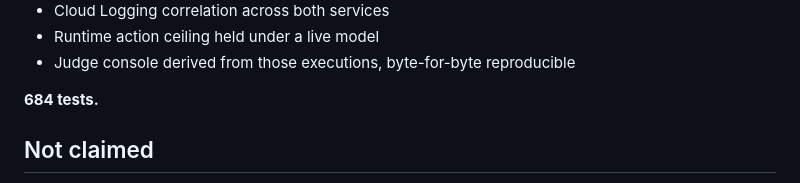
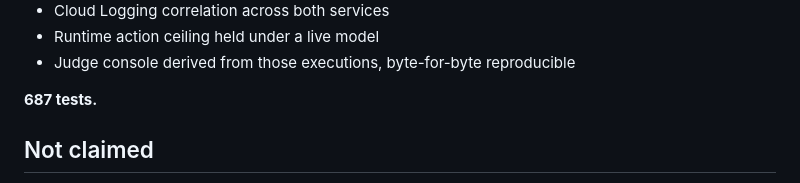
Before and after one commit to koreaelonmusk/proofos, a Markdown page: README.md, the part around the change. Drawn GitHub-style.

Commit message:
docs(proof): refresh pinned quorum test count

```diff
--- a/README.md
+++ b/README.md
@@ -396,7 +396,7 @@ Executed and observed, not inferred:
 - Runtime action ceiling held under a live model
 - Judge console derived from those executions, byte-for-byte reproducible
 
-**684 tests.**
+**687 tests.**
 
 ## Not claimed
 
```
